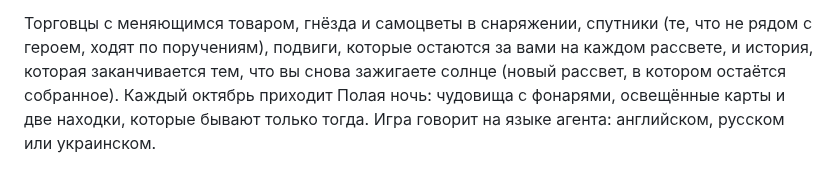
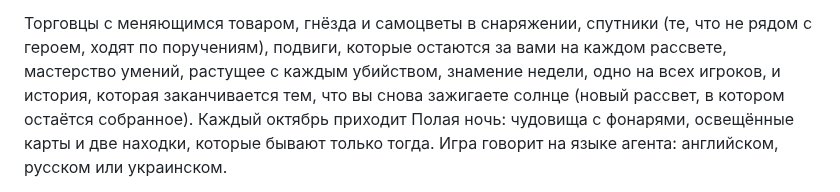
Before and after one commit to BixiSG/discord-quest-agent, a Markdown page: README.ru.md, the part around the change. GitHub-like rendering.

Commit message:
docs: root READMEs mention skill mastery and weekly omens
Co-Authored-By: Claude Opus 5.5 <noreply@anthropic.com>
Claude-Session: https://claude.ai/code/session_01Gpbmkj8V9yp81suprcgaZX

```diff
--- a/README.ru.md
+++ b/README.ru.md
@@ -215,9 +215,9 @@ Discord показывает квесты примерно за последни
 углу, или дать игре свою кнопку в заголовке Discord.
 
 Торговцы с меняющимся товаром, гнёзда и самоцветы в снаряжении, спутники (те, что не рядом с
-героем, ходят по поручениям), подвиги, которые остаются за вами на каждом рассвете, и история,
-которая заканчивается тем, что вы снова зажигаете солнце (новый рассвет, в котором остаётся
-собранное).
+героем, ходят по поручениям), подвиги, которые остаются за вами на каждом рассвете, мастерство
+умений, растущее с каждым убийством, знамение недели, одно на всех игроков, и история, которая
+заканчивается тем, что вы снова зажигаете солнце (новый рассвет, в котором остаётся собранное).
 Каждый октябрь приходит Полая ночь: чудовища с фонарями, освещённые карты и две находки, которые
 бывают только тогда. Игра говорит на языке агента: английском, русском или украинском.
 
```
Also changed, not shown: README.md (+3 -2 lines).
